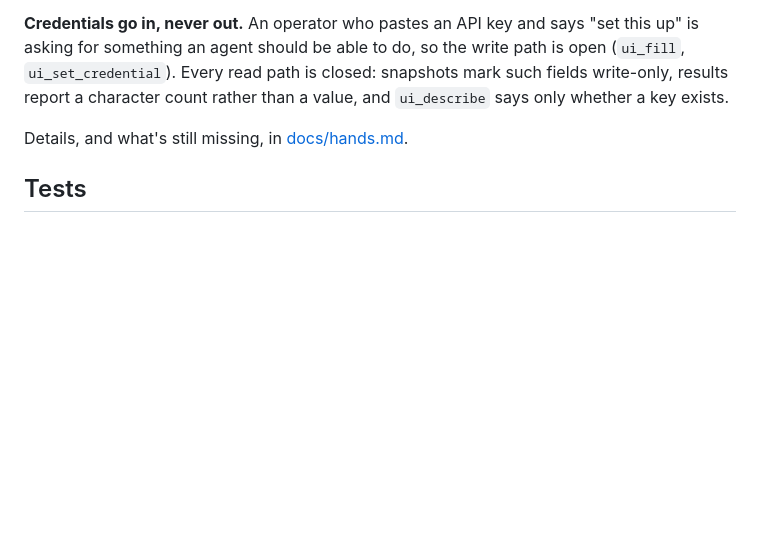
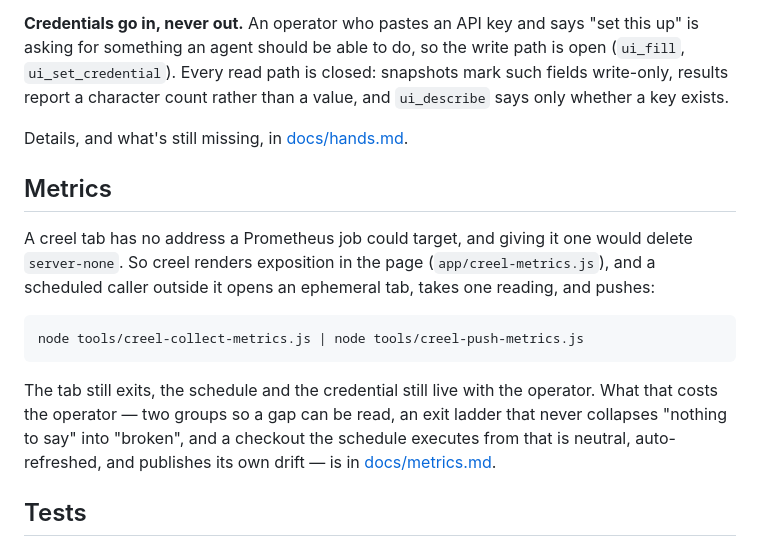
Before and after one commit to scbrown/creel, a Markdown page: README.md, the part around the change. Rendered like a GitHub page; blank space fills up the shorter version.

````diff
--- a/README.md
+++ b/README.md
@@ -150,6 +150,23 @@ count rather than a value, and `ui_describe` says only whether a key exists.
 
 Details, and what's still missing, in [docs/hands.md](docs/hands.md).
 
+## Metrics
+
+A creel tab has no address a Prometheus job could target, and giving it one
+would delete `server-none`. So creel renders exposition in the page
+(`app/creel-metrics.js`), and a scheduled caller outside it opens an ephemeral
+tab, takes one reading, and pushes:
+
+```
+node tools/creel-collect-metrics.js | node tools/creel-push-metrics.js
+```
+
+The tab still exits, the schedule and the credential still live with the
+operator. What that costs the operator — two groups so a gap can be read, an
+exit ladder that never collapses "nothing to say" into "broken", and a checkout
+the schedule executes from that is neutral, auto-refreshed, and publishes its
+own drift — is in [docs/metrics.md](docs/metrics.md).
+
 ## Tests
 
 `just test` — 202 assertions, no dependencies and no `node_modules`. The fast
````
Also changed, not shown: docs/metrics.md (added, +119 -0 lines).
